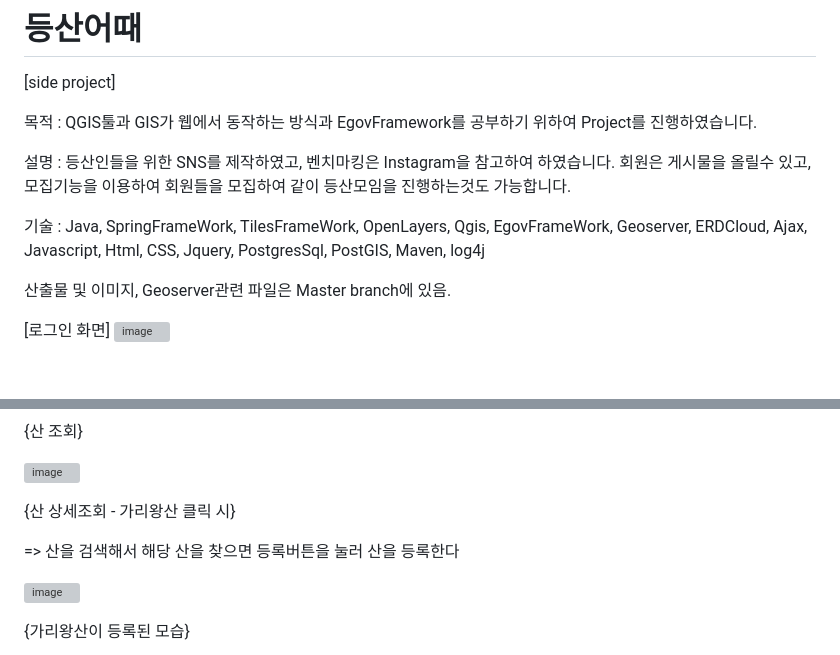
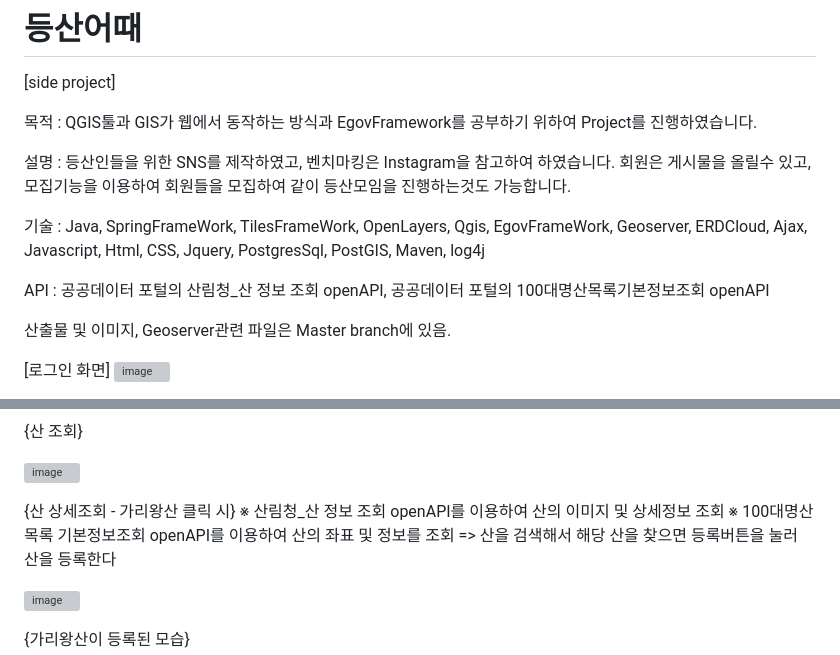
Before and after one commit to yuseonyoung/mountain_projects, a Markdown page: README.md, 2 parts joined by grey strips. GitHub-like rendering; blank space fills up the shorter version; grey boxes are pictures that could not be loaded.

```diff
--- a/README.md
+++ b/README.md
@@ -8,6 +8,8 @@
        회원은 게시물을 올릴수 있고, 모집기능을 이용하여 회원들을 모집하여 같이 등산모임을 진행하는것도 가능합니다.
 
 기술 : Java, SpringFrameWork, TilesFrameWork, OpenLayers, Qgis, EgovFrameWork, Geoserver, ERDCloud, Ajax, Javascript, Html, CSS, Jquery, PostgresSql, PostGIS, Maven, log4j
+
+API : 공공데이터 포털의 산림청_산 정보 조회 openAPI, 공공데이터 포털의 100대명산목록기본정보조회 openAPI
 
 산출물 및 이미지, Geoserver관련 파일은 Master branch에 있음.
 
@@ -77,7 +79,8 @@
 ![image](https://github.com/user-attachments/assets/dba428d0-095a-4eb2-a733-a0d76891a44f)
 
 {산 상세조회 - 가리왕산 클릭 시}
-
+※ 산림청_산 정보 조회 openAPI를 이용하여 산의 이미지 및 상세정보 조회
+※ 100대명산목록 기본정보조회 openAPI를 이용하여 산의 좌표 및 정보를 조회
 => 산을 검색해서 해당 산을 찾으면 등록버튼을 눌러 산을 등록한다
 
 ![image](https://github.com/user-attachments/assets/23dea9f2-432e-413a-8db0-bcbdc2725fac)
```
